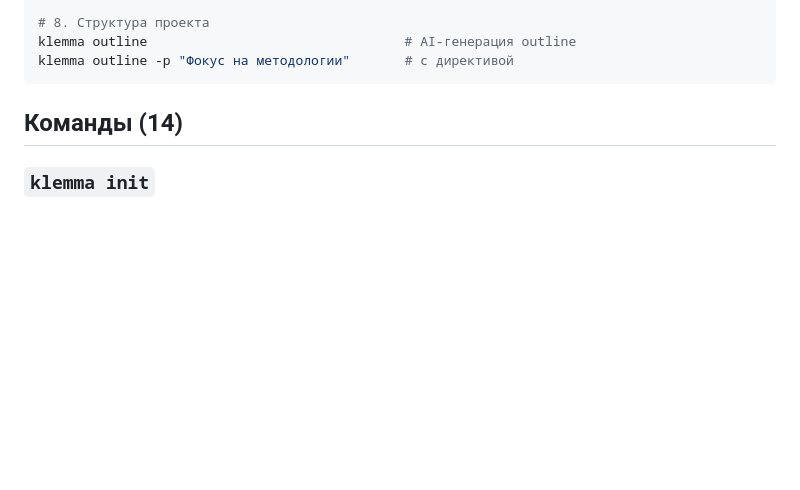
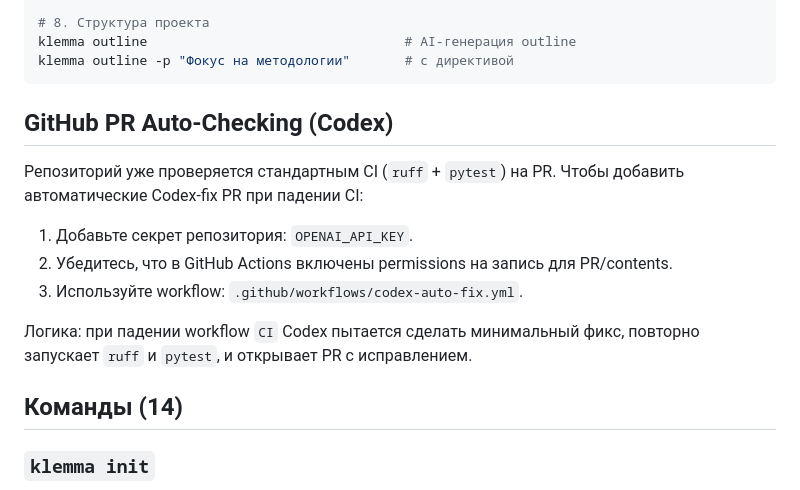
Before and after one commit to bolkhovsky/klemma, a Markdown page: README.md, the part around the change. GitHub-like rendering; blank space fills up the shorter version.

Commit message:
Feature development workflow

````diff
--- a/README.md
+++ b/README.md
@@ -74,6 +74,17 @@ klemma ask "Какие методы валидации прогнозов лед
 klemma outline                                 # AI-генерация outline
 klemma outline -p "Фокус на методологии"       # с директивой
 ```
+
+## GitHub PR Auto-Checking (Codex)
+
+Репозиторий уже проверяется стандартным CI (`ruff` + `pytest`) на PR.
+Чтобы добавить автоматические Codex-fix PR при падении CI:
+
+1. Добавьте секрет репозитория: `OPENAI_API_KEY`.
+2. Убедитесь, что в GitHub Actions включены permissions на запись для PR/contents.
+3. Используйте workflow: `.github/workflows/codex-auto-fix.yml`.
+
+Логика: при падении workflow `CI` Codex пытается сделать минимальный фикс, повторно запускает `ruff` и `pytest`, и открывает PR с исправлением.
 
 ## Команды (14)
 
````
Also changed, not shown: CLAUDE.md (+20 -0 lines).
